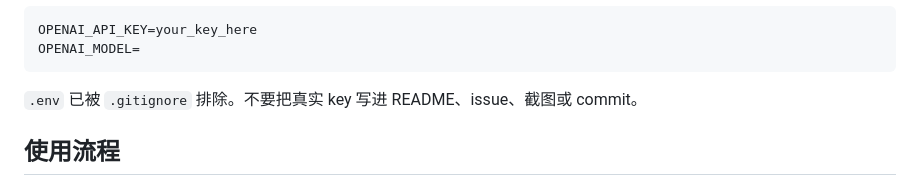
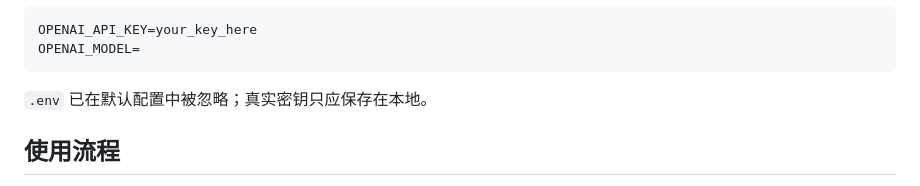
Before and after one commit to DarwnGamer/marginmind, a Markdown page: README.md, the part around the change. Rendered like a GitHub page.

````diff
--- a/README.md
+++ b/README.md
@@ -110,7 +110,7 @@ OPENAI_API_KEY=your_key_here
 OPENAI_MODEL=
 ```
 
-`.env` 已被 `.gitignore` 排除。不要把真实 key 写进 README、issue、截图或 commit。
+`.env` 已在默认配置中被忽略；真实密钥只应保存在本地。
 
 ## 使用流程
 
````
Also changed, not shown: README.en.md (+1 -1 lines).
